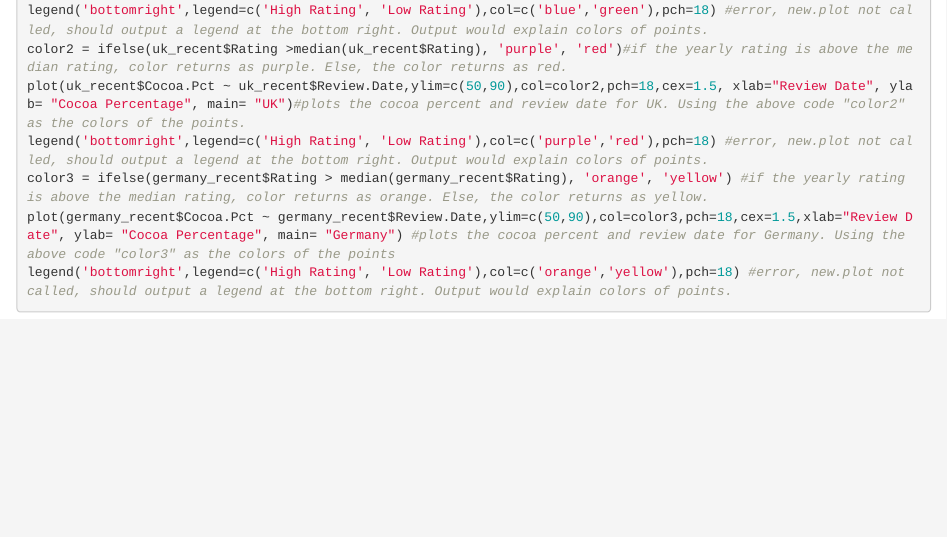
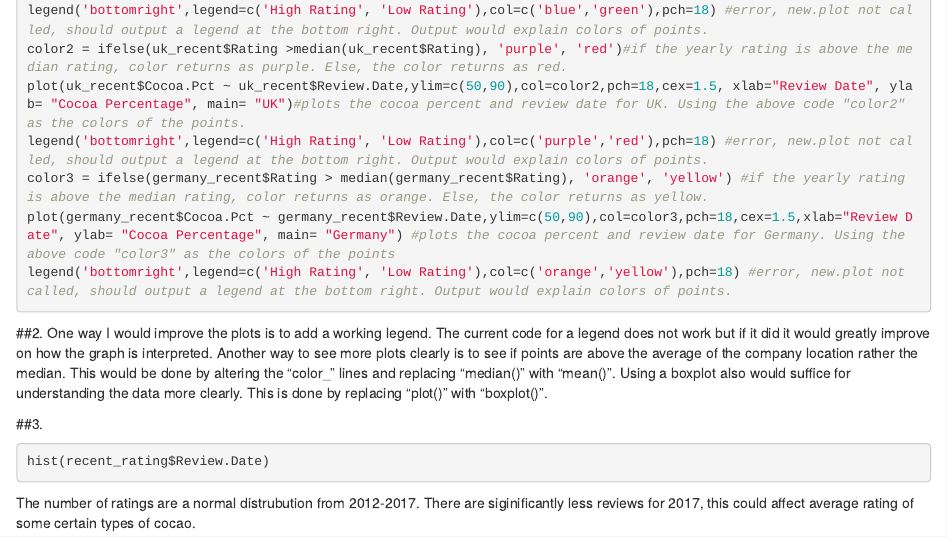
Before and after one commit to Kenneh7/ds202_lab3, an R Markdown document (team.Rmd): the page in a window 1100 px wide, from 580 px down. Rendered offline with R 4.5, knitr and Pandoc, with nearby package versions.

Commit message:
Finished team parts 1-3

````diff
--- a/team.Rmd
+++ b/team.Rmd
@@ -26,3 +26,11 @@ color3 = ifelse(germany_recent$Rating > median(germany_recent$Rating), 'orange',
 plot(germany_recent$Cocoa.Pct ~ germany_recent$Review.Date,ylim=c(50,90),col=color3,pch=18,cex=1.5,xlab="Review Date", ylab= "Cocoa Percentage", main= "Germany") #plots the cocoa percent and review date for Germany. Using the above code "color3" as the colors of the points
 legend('bottomright',legend=c('High Rating', 'Low Rating'),col=c('orange','yellow'),pch=18) #error, new.plot not called, should output a legend at the bottom right. Output would explain colors of points.
 ```
+##2.
+One way I would improve the plots is to add a working legend. The current code for a legend does not work but if it did it would greatly improve on how the graph is interpreted. Another way to see more plots clearly is to see if points are above the average of the company location rather the median. This would be done by altering the "color_" lines and replacing "median()" with "mean()". Using a boxplot also would suffice for understanding the data more clearly. This is done by replacing "plot()" with "boxplot()".
+
+##3.
+```{r, eval=FALSE}
+hist(recent_rating$Review.Date)
+```
+The number of ratings are a normal distrubution from 2012-2017. There are siginificantly less reviews for 2017, this could affect average rating of some certain types of cocao.
````
